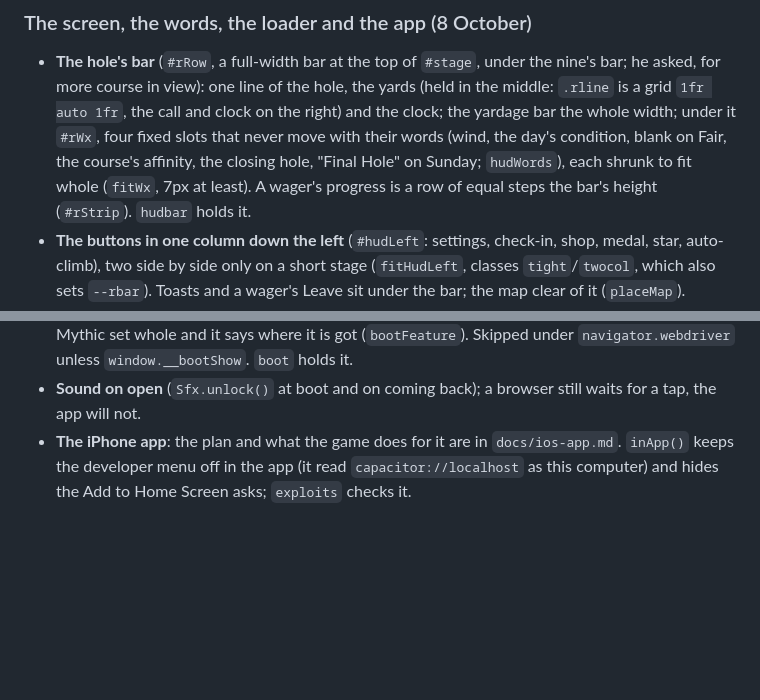
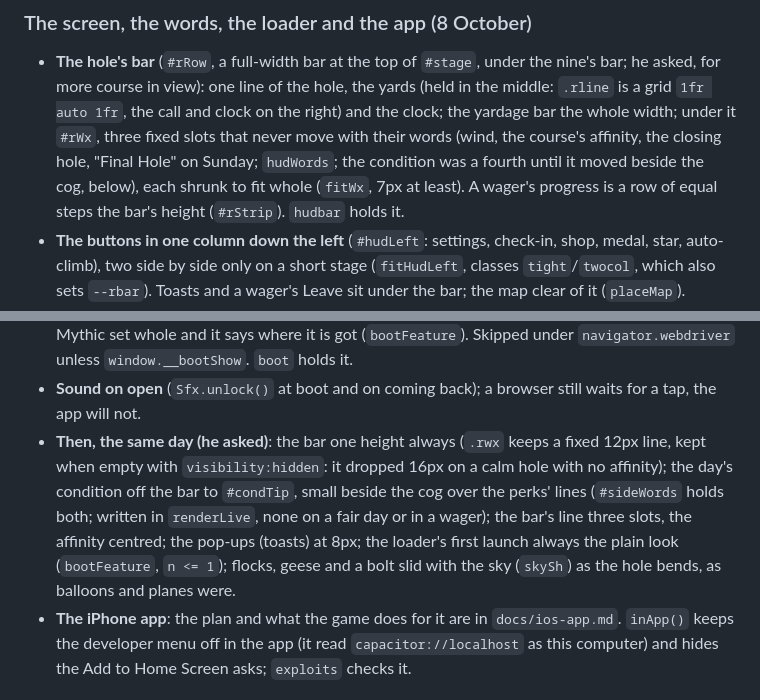
Before and after one commit to dankashay123/Idle-golf, a Markdown page: docs/features.md, 2 parts joined by grey strips. Drawn GitHub-style; blank space fills up the shorter version.

```diff
--- a/docs/features.md
+++ b/docs/features.md
@@ -12,10 +12,10 @@ feature must do, and is usually enough on its own.
   under the nine's bar; he asked, for more course in view): one line of
   the hole, the yards (held in the middle: `.rline` is a grid
   `1fr auto 1fr`, the call and clock on the right) and the clock; the
-  yardage bar the whole width; under it `#rWx`, four fixed slots that
-  never move with their words (wind, the day's condition, blank on Fair,
-  the course's affinity, the closing hole, "Final Hole" on Sunday;
-  `hudWords`), each shrunk to fit whole (`fitWx`, 7px at least). A
+  yardage bar the whole width; under it `#rWx`, three fixed slots that
+  never move with their words (wind, the course's affinity, the closing
+  hole, "Final Hole" on Sunday; `hudWords`; the condition was a fourth
+  until it moved beside the cog, below), each shrunk to fit whole (`fitWx`, 7px at least). A
   wager's progress is a row of equal steps the bar's height (`#rStrip`).
   `hudbar` holds it.
 - **The buttons in one column down the left** (`#hudLeft`: settings,
@@ -45,6 +45,15 @@ feature must do, and is usually enough on its own.
   under `navigator.webdriver` unless `window.__bootShow`. `boot` holds it.
 - **Sound on open** (`Sfx.unlock()` at boot and on coming back); a browser
   still waits for a tap, the app will not.
+- **Then, the same day (he asked)**: the bar one height always (`.rwx`
+  keeps a fixed 12px line, kept when empty with `visibility:hidden`: it
+  dropped 16px on a calm hole with no affinity); the day's condition off
+  the bar to `#condTip`, small beside the cog over the perks' lines
+  (`#sideWords` holds both; written in `renderLive`, none on a fair day or
+  in a wager); the bar's line three slots, the affinity centred; the
+  pop-ups (toasts) at 8px; the loader's first launch always the plain look
+  (`bootFeature`, `n <= 1`); flocks, geese and a bolt slid with the sky
+  (`skySh`) as the hole bends, as balloons and planes were.
 - **The iPhone app**: the plan and what the game does for it are in
   `docs/ios-app.md`. `inApp()` keeps the developer menu off in the app
   (it read `capacitor://localhost` as this computer) and hides the Add to
```
Also changed, not shown: HANDOFF.md (+11 -17 lines), 1 other file.
